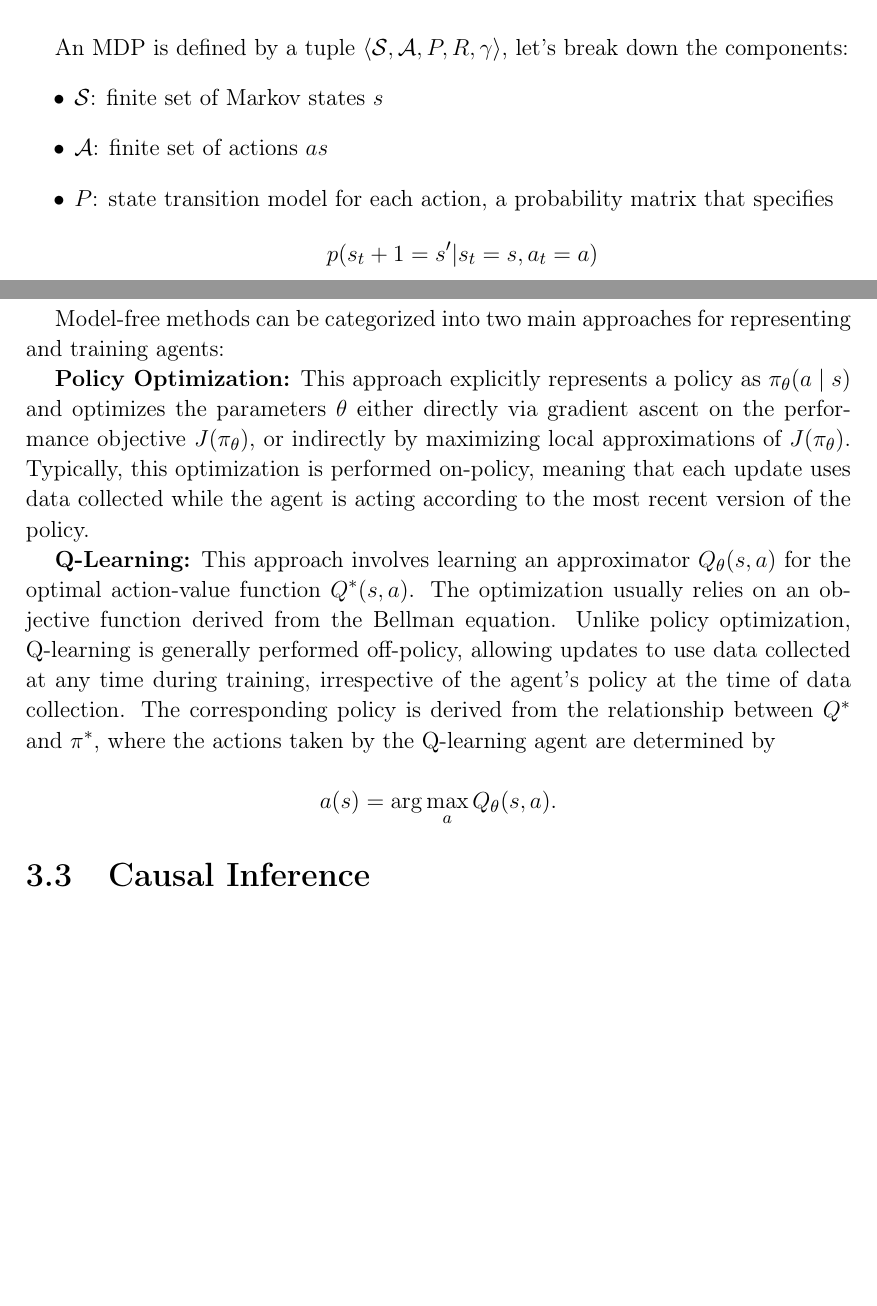
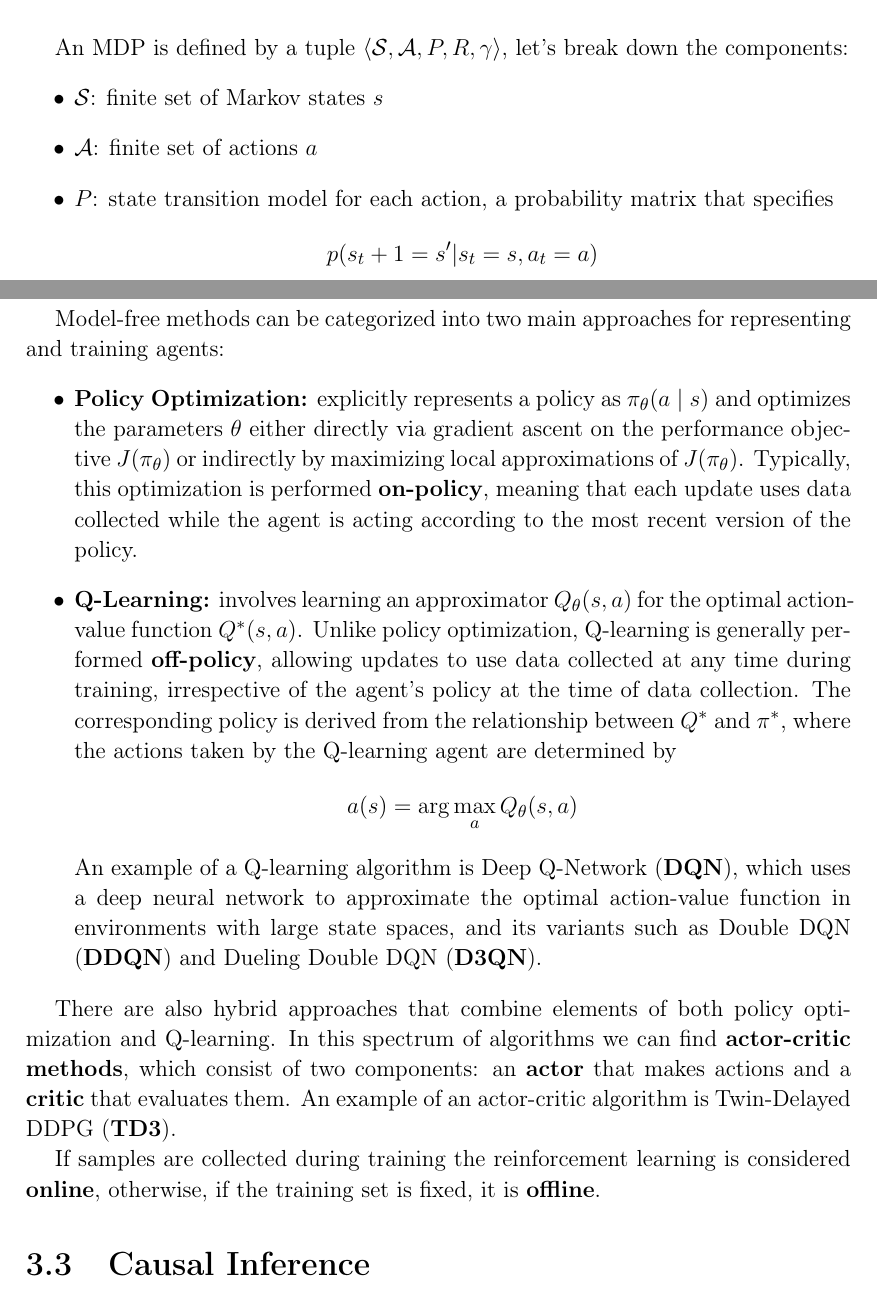
Before and after one commit to plspeziali/master-thesis, a LaTeX document (template-unipg.tex, which reads chapters/ch3.tex): two parts of pages 17 and 19 of 27, joined at a grey line, cut so that both start at the same text, the shorter picture padded with empty space. Compiled offline with pdfLaTeX.

Commit message:
Finished first draft of RL

```diff
--- a/chapters/ch3.tex
+++ b/chapters/ch3.tex
@@ -273,7 +273,7 @@ An MDP is defined by a tuple \( \langle \mathcal{S}, \mathcal{A}, P, R, \gamma \
 let's break down the components:
 \begin{itemize}
     \item \( \mathcal{S} \): finite set of Markov states $s$
-    \item \( \mathcal{A} \): finite set of actions $as$
+    \item \( \mathcal{A} \): finite set of actions $a$
     \item \( P \): state transition model for each action,
     a probability matrix that specifies $$p(s_t+1 = s'|s_t=s, a_t=a)$$
     \item \( R \): reward function
@@ -355,17 +355,43 @@ Our focus will be on the latter.
 
 Model-free methods can be categorized into two main approaches
 for representing and training agents:
+\begin{itemize}
+    \item \textbf{Policy Optimization:} explicitly represents a policy
+    as \( \pi_{\theta}(a \mid s) \) and optimizes the parameters \( \theta \)
+    either directly via gradient ascent on the performance objective
+    \( J(\pi_{\theta}) \) or indirectly by maximizing local approximations
+    of \( J(\pi_{\theta}) \).
+    Typically, this optimization is performed \textbf{on-policy},
+    meaning that each update uses data collected while the agent is acting
+    according to the most recent version of the policy.
 
-\textbf{Policy Optimization:} This approach explicitly represents a policy
-as \( \pi_{\theta}(a \mid s) \) and optimizes the parameters \( \theta \)
-either directly via gradient ascent on the performance objective \( J(\pi_{\theta}) \), or indirectly by maximizing local approximations of \( J(\pi_{\theta}) \). Typically, this optimization is performed on-policy, meaning that each update uses data collected while the agent is acting according to the most recent version of the policy.
+    \item \textbf{Q-Learning:} involves learning an approximator
+    \( Q_{\theta}(s,a) \) for the optimal action-value function \( Q^*(s,a) \).
+    Unlike policy optimization, Q-learning is generally performed \textbf{off-policy},
+    allowing updates to use data collected at any time during training,
+    irrespective of the agent's policy at the time of data collection.
+    The corresponding policy is derived from the relationship between
+    \( Q^* \) and \( \pi^* \), where the actions taken by the Q-learning
+    agent are determined by
+    $$ a(s) = \arg \max_a Q_{\theta}(s,a) $$
+    An example of a Q-learning algorithm is Deep Q-Network (\textbf{DQN}),
+    which uses a deep neural network to approximate the optimal action-value
+    function in environments with large state spaces,
+    and its variants such as Double DQN (\textbf{DDQN}) and
+    Dueling Double DQN (\textbf{D3QN}).
 
-\textbf{Q-Learning:} This approach involves learning an approximator \( Q_{\theta}(s,a) \) for the optimal action-value function \( Q^*(s,a) \). The optimization usually relies on an objective function derived from the Bellman equation. Unlike policy optimization, Q-learning is generally performed off-policy, allowing updates to use data collected at any time during training, irrespective of the agent's policy at the time of data collection. The corresponding policy is derived from the relationship between \( Q^* \) and \( \pi^* \), where the actions taken by the Q-learning agent are determined by
+\end{itemize}
 
-\[
-a(s) = \arg \max_a Q_{\theta}(s,a).
-\]
+There are also hybrid approaches that combine elements
+of both policy optimization and Q-learning.
+In this spectrum of algorithms we can find
+\textbf{actor-critic methods}, which consist of two components:
+an \textbf{actor} that makes actions and a \textbf{critic} that evaluates them.
+An example of an actor-critic algorithm is Twin-Delayed DDPG (\textbf{TD3}).
 
+If samples are collected during training the reinforcement learning is
+considered \textbf{online}, otherwise,
+if the training set is fixed, it is \textbf{offline}.
 
 \section{Causal Inference}
 
```
